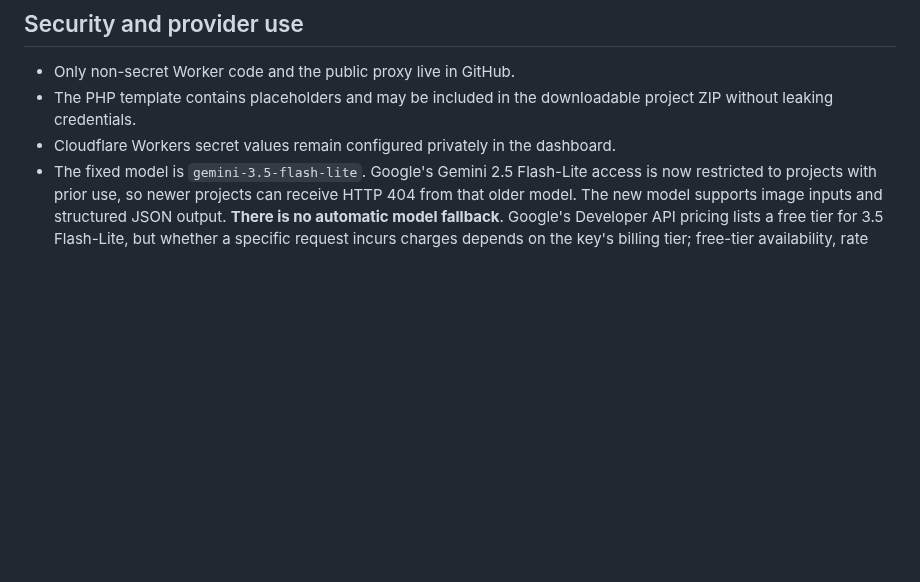
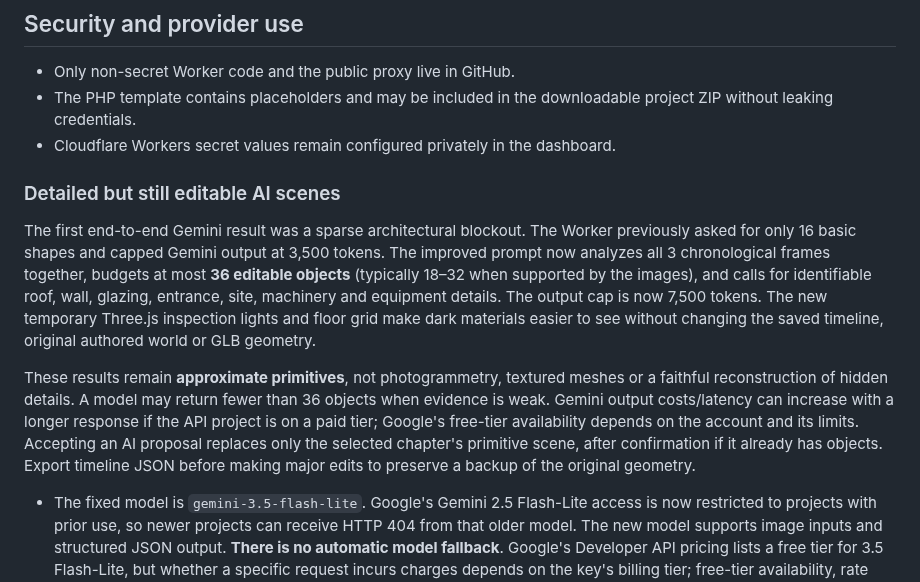
Before and after one commit to Teethree89/paige-video-render, a Markdown page: docs/PHP_AI_SCENE_SETUP.md, the part around the change. GitHub-like rendering; blank space fills up the shorter version.

Commit message:
Document detailed 36-part reconstruction limits and higher output token usage

```diff
--- a/docs/PHP_AI_SCENE_SETUP.md
+++ b/docs/PHP_AI_SCENE_SETUP.md
@@ -79,6 +79,26 @@ The browser calls the proxy relative to the existing page (no CORS required). Th
 - Only non-secret Worker code and the public proxy live in GitHub.
 - The PHP template contains placeholders and may be included in the downloadable project ZIP without leaking credentials.
 - Cloudflare Workers secret values remain configured privately in the dashboard.
+### Detailed but still editable AI scenes
+
+The first end-to-end Gemini result was a sparse architectural blockout. The Worker
+previously asked for only 16 basic shapes and capped Gemini output at 3,500 tokens.
+The improved prompt now analyzes all 3 chronological frames together, budgets at
+most **36 editable objects** (typically 18–32 when supported by the images),
+and calls for identifiable roof, wall, glazing, entrance, site, machinery and
+equipment details. The output cap is now 7,500 tokens. The new temporary
+Three.js inspection lights and floor grid make dark materials easier to see
+without changing the saved timeline, original authored world or GLB geometry.
+
+These results remain **approximate primitives**, not photogrammetry, textured
+meshes or a faithful reconstruction of hidden details. A model may return
+fewer than 36 objects when evidence is weak. Gemini output costs/latency can
+increase with a longer response if the API project is on a paid tier;
+Google's free-tier availability depends on the account and its limits.
+Accepting an AI proposal replaces only the selected chapter's primitive scene,
+after confirmation if it already has objects. Export timeline JSON before
+making major edits to preserve a backup of the original geometry.
+
 - The fixed model is `gemini-3.5-flash-lite`. Google's Gemini 2.5 Flash-Lite access is now restricted to projects with prior use, so newer projects can receive HTTP 404 from that older model. The new model supports image inputs and structured JSON output. **There is no automatic model fallback**. Google's Developer API pricing lists a free tier for 3.5 Flash-Lite, but whether a specific request incurs charges depends on the key's billing tier; free-tier availability, rate limits and terms vary.
 - `GET /health` reports a public `model` identifier alongside `ready` so production can verify the deployed Worker actually uses `gemini-3.5-flash-lite`. This is NOT a Gemini entitlement check or a successful model inference. Do not infer live generation works until an authenticated editor request returns validated primitives.
 - Under some free-tier conditions, submitted data may be used for service improvement. **Start with the already-public reference video only**; review Google's current terms before submitting client/private footage.
```
